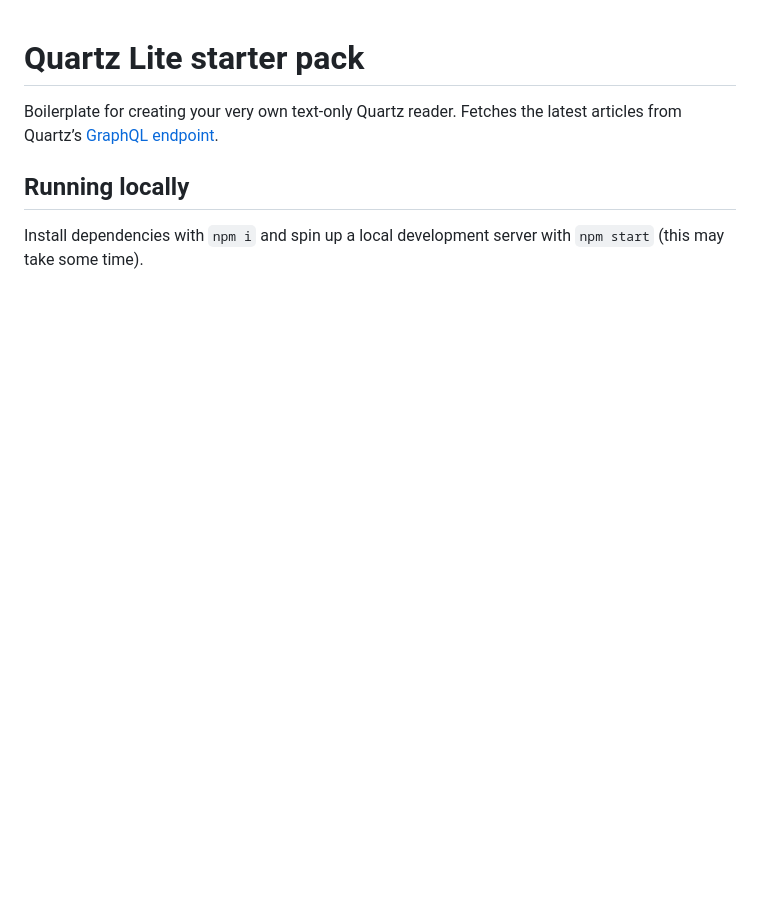
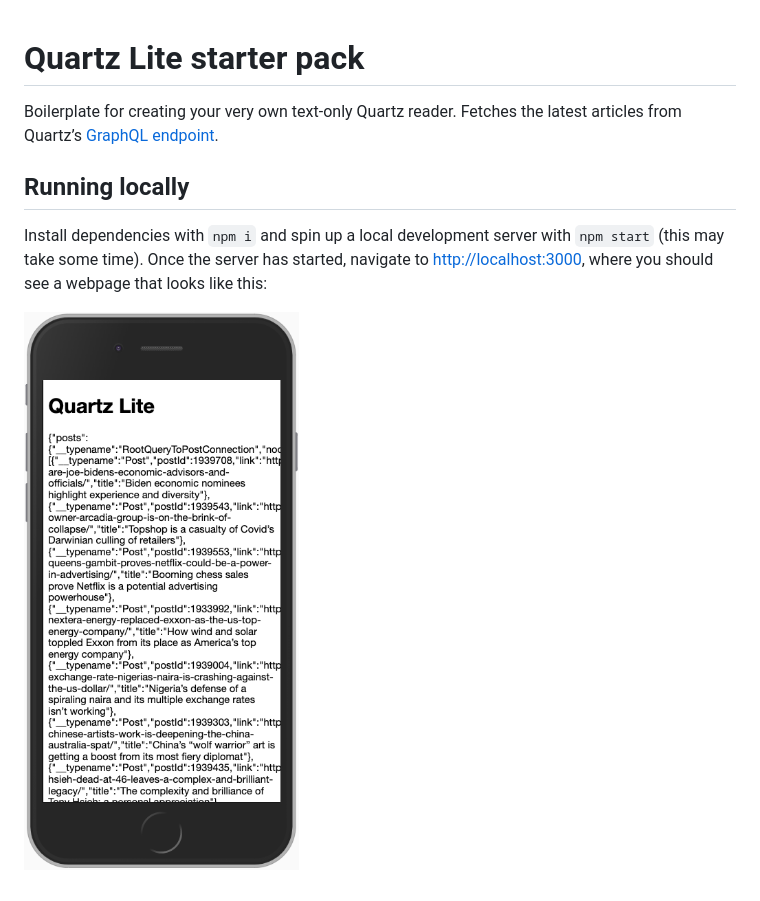
Before and after one commit to Quartz/qz-lite-starter, a Markdown page: README.md, the part around the change. Rendered like a GitHub page; pictures changed too: screenshot.png (added); blank space fills up the shorter version.

Commit message:
screenshot

```diff
--- a/README.md
+++ b/README.md
@@ -4,4 +4,6 @@ Boilerplate for creating your very own text-only Quartz reader. Fetches the late
 
 ## Running locally
 
-Install dependencies with `npm i` and spin up a local development server with `npm start` (this may take some time).
+Install dependencies with `npm i` and spin up a local development server with `npm start` (this may take some time). Once the server has started, navigate to [http://localhost:3000](http://localhost:3000), where you should see a webpage that looks like this:
+
+![A screenshot of the application upon startup](screenshot.png)
```
